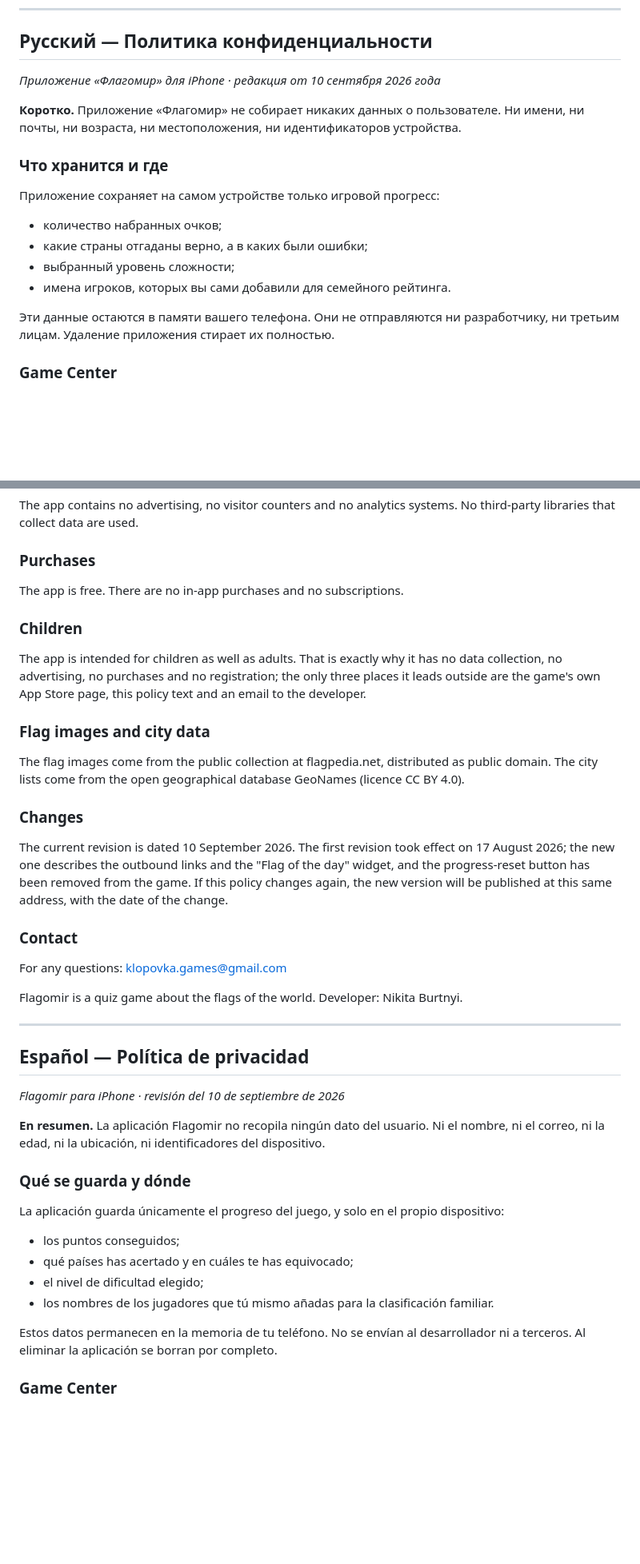
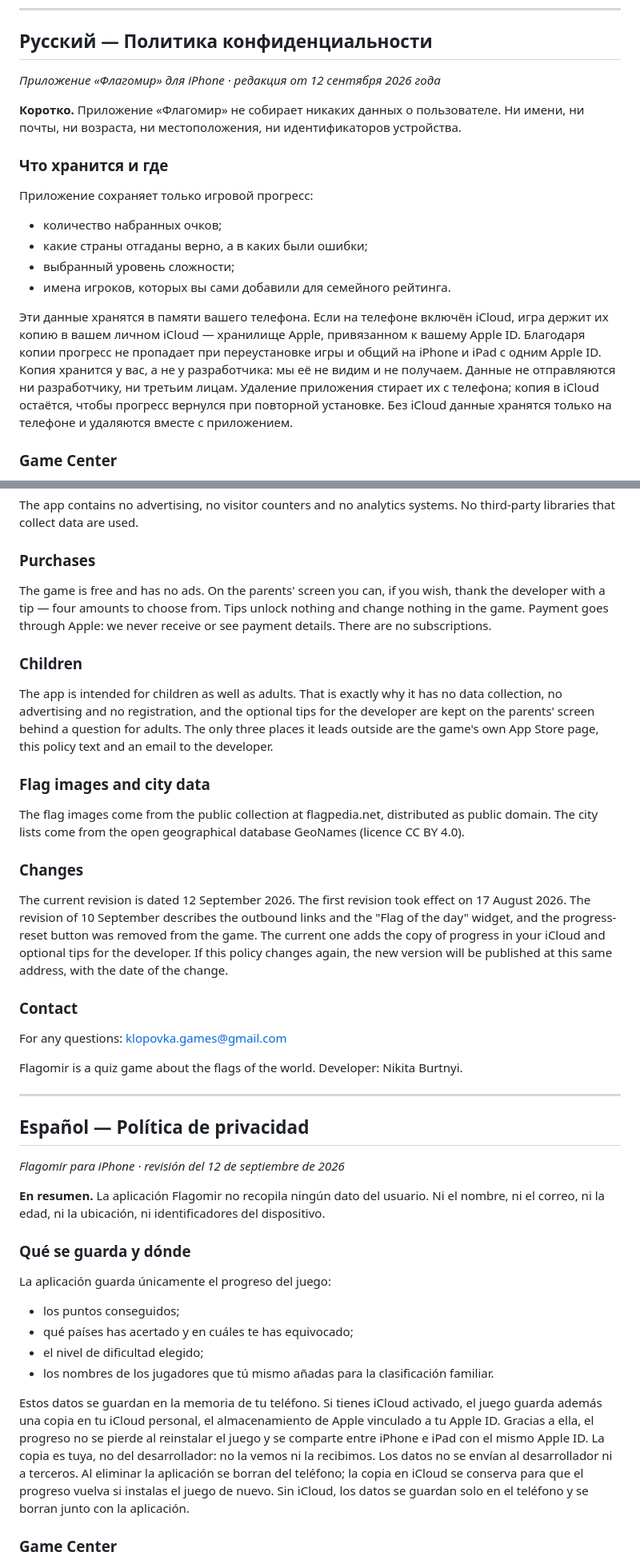
Before and after one commit to nikitaburtnyi/flagomir-privacy, a Markdown page: README.md, 2 parts joined by grey strips. Shown at 80% size. GitHub-like rendering; blank space fills up the shorter version.

```diff
--- a/README.md
+++ b/README.md
@@ -10,20 +10,20 @@
 
 ## Русский — Политика конфиденциальности
 
-*Приложение «Флагомир» для iPhone · редакция от 10 сентября 2026 года*
+*Приложение «Флагомир» для iPhone · редакция от 12 сентября 2026 года*
 
 **Коротко.** Приложение «Флагомир» не собирает никаких данных о пользователе. Ни имени, ни почты, ни возраста, ни местоположения, ни идентификаторов устройства.
 
 ### Что хранится и где
 
-Приложение сохраняет на самом устройстве только игровой прогресс:
+Приложение сохраняет только игровой прогресс:
 
 - количество набранных очков;
 - какие страны отгаданы верно, а в каких были ошибки;
 - выбранный уровень сложности;
 - имена игроков, которых вы сами добавили для семейного рейтинга.
 
-Эти данные остаются в памяти вашего телефона. Они не отправляются ни разработчику, ни третьим лицам. Удаление приложения стирает их полностью.
+Эти данные хранятся в памяти вашего телефона. Если на телефоне включён iCloud, игра держит их копию в вашем личном iCloud — хранилище Apple, привязанном к вашему Apple ID. Благодаря копии прогресс не пропадает при переустановке игры и общий на iPhone и iPad с одним Apple ID. Копия хранится у вас, а не у разработчика: мы её не видим и не получаем. Данные не отправляются ни разработчику, ни третьим лицам. Удаление приложения стирает их с телефона; копия в iCloud остаётся, чтобы прогресс вернулся при повторной установке. Без iCloud данные хранятся только на телефоне и удаляются вместе с приложением.
 
 ### Game Center
 
@@ -114,11 +114,11 @@ The app contains no advertising, no visitor counters and no analytics systems. N
 
 ### Purchases
 
-The app is free. There are no in-app purchases and no subscriptions.
+The game is free and has no ads. On the parents' screen you can, if you wish, thank the developer with a tip — four amounts to choose from. Tips unlock nothing and change nothing in the game. Payment goes through Apple: we never receive or see payment details. There are no subscriptions.
 
 ### Children
 
-The app is intended for children as well as adults. That is exactly why it has no data collection, no advertising, no purchases and no registration; the only three places it leads outside are the game's own App Store page, this policy text and an email to the developer.
+The app is intended for children as well as adults. That is exactly why it has no data collection, no advertising and no registration, and the optional tips for the developer are kept on the parents' screen behind a question for adults. The only three places it leads outside are the game's own App Store page, this policy text and an email to the developer.
 
 ### Flag images and city data
 
@@ -126,7 +126,7 @@ The flag images come from the public collection at flagpedia.net, distributed as
 
 ### Changes
 
-The current revision is dated 10 September 2026. The first revision took effect on 17 August 2026; the new one describes the outbound links and the "Flag of the day" widget, and the progress-reset button has been removed from the game. If this policy changes again, the new version will be published at this same address, with the date of the change.
+The current revision is dated 12 September 2026. The first revision took effect on 17 August 2026. The revision of 10 September describes the outbound links and the "Flag of the day" widget, and the progress-reset button was removed from the game. The current one adds the copy of progress in your iCloud and optional tips for the developer. If this policy changes again, the new version will be published at this same address, with the date of the change.
 
 ### Contact
 
@@ -140,20 +140,20 @@ Flagomir is a quiz game about the flags of the world. Developer: Nikita Burtnyi.
 
 ## Español — Política de privacidad
 
-*Flagomir para iPhone · revisión del 10 de septiembre de 2026*
+*Flagomir para iPhone · revisión del 12 de septiembre de 2026*
 
 **En resumen.** La aplicación Flagomir no recopila ningún dato del usuario. Ni el nombre, ni el correo, ni la edad, ni la ubicación, ni identificadores del dispositivo.
 
 ### Qué se guarda y dónde
 
-La aplicación guarda únicamente el progreso del juego, y solo en el propio dispositivo:
+La aplicación guarda únicamente el progreso del juego:
 
 - los puntos conseguidos;
 - qué países has acertado y en cuáles te has equivocado;
 - el nivel de dificultad elegido;
 - los nombres de los jugadores que tú mismo añadas para la clasificación familiar.
 
-Estos datos permanecen en la memoria de tu teléfono. No se envían al desarrollador ni a terceros. Al eliminar la aplicación se borran por completo.
+Estos datos se guardan en la memoria de tu teléfono. Si tienes iCloud activado, el juego guarda además una copia en tu iCloud personal, el almacenamiento de Apple vinculado a tu Apple ID. Gracias a ella, el progreso no se pierde al reinstalar el juego y se comparte entre iPhone e iPad con el mismo Apple ID. La copia es tuya, no del desarrollador: no la vemos ni la recibimos. Los datos no se envían al desarrollador ni a terceros. Al eliminar la aplicación se borran del teléfono; la copia en iCloud se conserva para que el progreso vuelva si instalas el juego de nuevo. Sin iCloud, los datos se guardan solo en el teléfono y se borran junto con la aplicación.
 
 ### Game Center
 
```
Also changed, not shown: other parts of README.md (+15 -15 lines).
